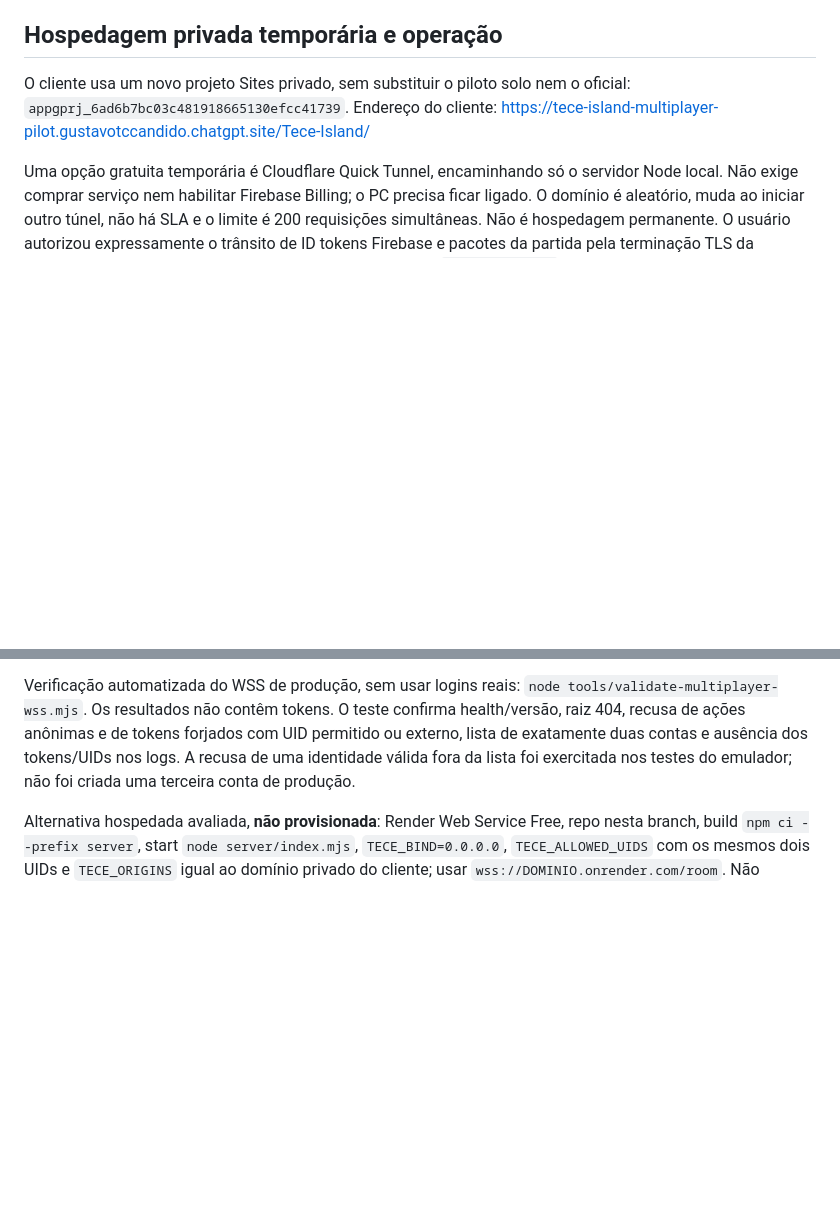
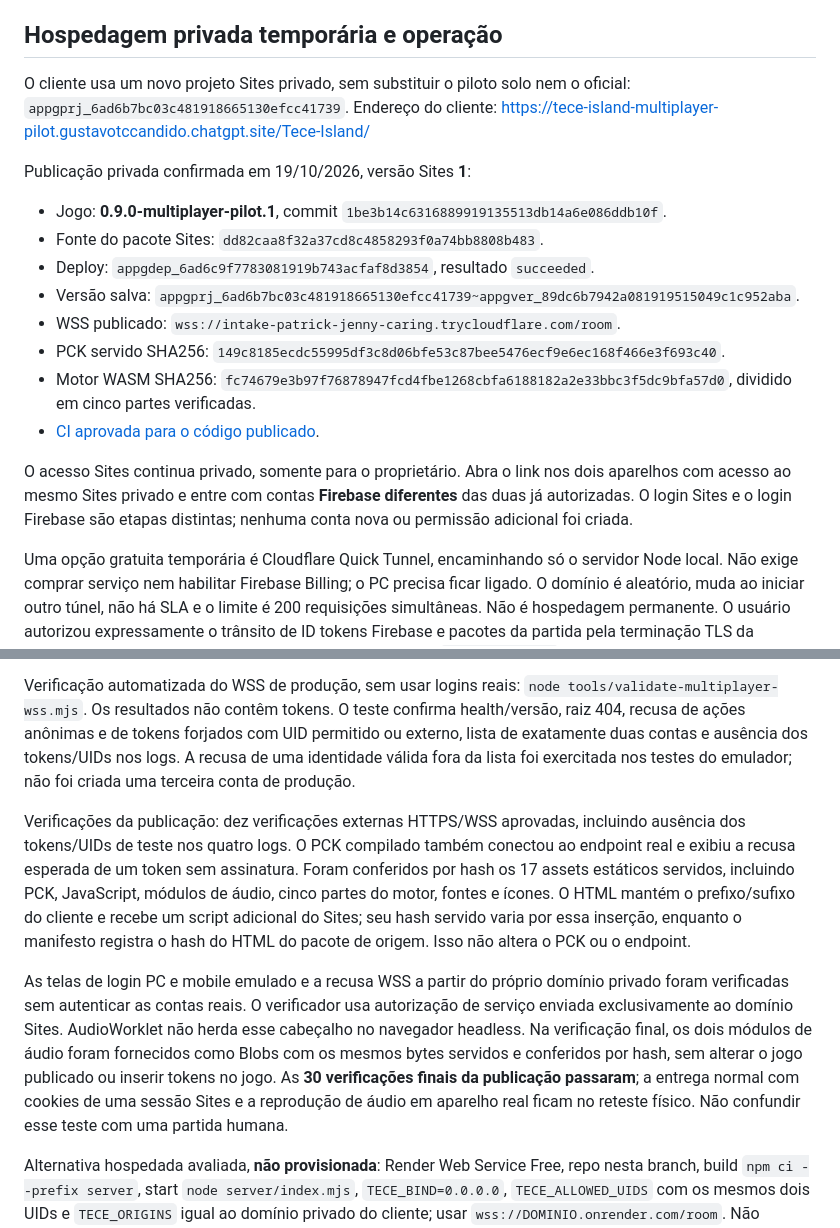
Before and after one commit to GustavoTc-Web/Tece-Island, a Markdown page: docs/MULTIPLAYER_PILOTO.md, 2 parts joined by grey strips. Rendered like a GitHub page; blank space fills up the shorter version.

Commit message:
docs(multiplayer): record verified private deployment and live WSS

```diff
--- a/docs/MULTIPLAYER_PILOTO.md
+++ b/docs/MULTIPLAYER_PILOTO.md
@@ -106,6 +106,24 @@ O cliente usa um novo projeto Sites privado, sem substituir o piloto solo nem
 o oficial: `appgprj_6ad6b7bc03c481918665130efcc41739`.
 Endereço do cliente: https://tece-island-multiplayer-pilot.gustavotccandido.chatgpt.site/Tece-Island/
 
+Publicação privada confirmada em 19/10/2026, versão Sites **1**:
+
+- Jogo: **0.9.0-multiplayer-pilot.1**, commit
+  `1be3b14c6316889919135513db14a6e086ddb10f`.
+- Fonte do pacote Sites: `dd82caa8f32a37cd8c4858293f0a74bb8808b483`.
+- Deploy: `appgdep_6ad6c9f7783081919b743acfaf8d3854`, resultado `succeeded`.
+- Versão salva: `appgprj_6ad6b7bc03c481918665130efcc41739~appgver_89dc6b7942a081919515049c1c952aba`.
+- WSS publicado: `wss://intake-patrick-jenny-caring.trycloudflare.com/room`.
+- PCK servido SHA256: `149c8185ecdc55995df3c8d06bfe53c87bee5476ecf9e6ec168f466e3f693c40`.
+- Motor WASM SHA256: `fc74679e3b97f76878947fcd4fbe1268cbfa6188182a2e33bbc3f5dc9bfa57d0`,
+  dividido em cinco partes verificadas.
+- [CI aprovada para o código publicado](https://github.com/GustavoTc-Web/Tece-Island/actions/runs/39355640833).
+
+O acesso Sites continua privado, somente para o proprietário. Abra o link nos
+dois aparelhos com acesso ao mesmo Sites privado e entre com contas **Firebase
+diferentes** das duas já autorizadas. O login Sites e o login Firebase são etapas
+distintas; nenhuma conta nova ou permissão adicional foi criada.
+
 Uma opção gratuita temporária é Cloudflare Quick Tunnel, encaminhando só o
 servidor Node local. Não exige comprar serviço nem habilitar Firebase Billing;
 o PC precisa ficar ligado. O domínio é aleatório, muda ao iniciar outro túnel,
@@ -168,6 +186,25 @@ O teste confirma health/versão, raiz 404, recusa de ações anônimas e de toke
 forjados com UID permitido ou externo, lista de exatamente duas contas e ausência
 dos tokens/UIDs nos logs. A recusa de uma identidade válida fora da lista foi
 exercitada nos testes do emulador; não foi criada uma terceira conta de produção.
+
+Verificações da publicação: dez verificações externas HTTPS/WSS aprovadas,
+incluindo ausência dos tokens/UIDs de teste nos quatro logs. O PCK compilado
+também conectou ao endpoint real e exibiu a recusa esperada de um token sem
+assinatura. Foram conferidos por hash os 17 assets estáticos servidos, incluindo
+PCK, JavaScript, módulos de áudio, cinco partes do motor, fontes e ícones.
+O HTML mantém o prefixo/sufixo do cliente e recebe um script adicional do Sites;
+seu hash servido varia por essa inserção, enquanto o manifesto registra o hash
+do HTML do pacote de origem. Isso não altera o PCK ou o endpoint.
+
+As telas de login PC e mobile emulado e a recusa WSS a partir do próprio domínio
+privado foram verificadas sem autenticar as contas reais. O verificador usa
+autorização de serviço enviada exclusivamente ao domínio Sites. AudioWorklet
+não herda esse cabeçalho no navegador headless. Na verificação final, os dois
+módulos de áudio foram fornecidos como Blobs com os mesmos bytes servidos e
+conferidos por hash, sem alterar o jogo publicado ou inserir tokens no jogo.
+As **30 verificações finais da publicação passaram**; a entrega normal com cookies
+de uma sessão Sites e a reprodução de áudio em aparelho real ficam no reteste
+físico. Não confundir esse teste com uma partida humana.
 
 Alternativa hospedada avaliada, **não provisionada**: Render Web Service Free,
 repo nesta branch, build `npm ci --prefix server`, start `node server/index.mjs`,
```
